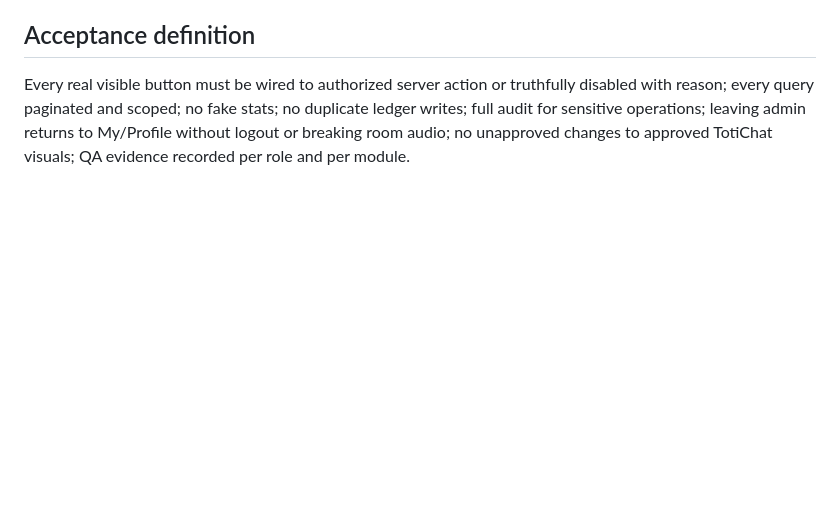
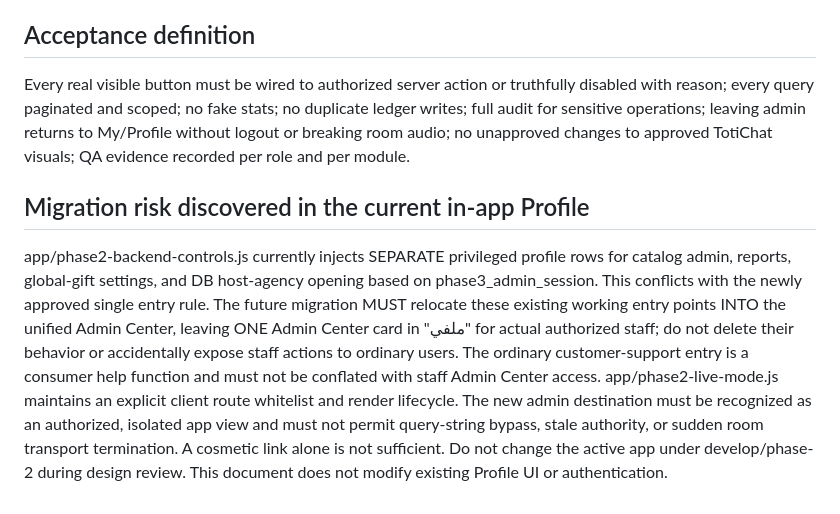
Before and after one commit to QYEM7/TotiChatpro, a Markdown page: docs/IN_APP_ADMIN_CENTER_SPEC_20261012.md, the part around the change. Rendered like a GitHub page; blank space fills up the shorter version.

Commit message:
docs(admin): account for existing in-profile admin shortcuts and route lifecycle

```diff
--- a/docs/IN_APP_ADMIN_CENTER_SPEC_20261012.md
+++ b/docs/IN_APP_ADMIN_CENTER_SPEC_20261012.md
@@ -128,3 +128,9 @@ S01 global search/filter/sort; S02 detail sheet; S03 create/edit form; S04 opera
 
 ## Acceptance definition
 Every real visible button must be wired to authorized server action or truthfully disabled with reason; every query paginated and scoped; no fake stats; no duplicate ledger writes; full audit for sensitive operations; leaving admin returns to My/Profile without logout or breaking room audio; no unapproved changes to approved TotiChat visuals; QA evidence recorded per role and per module.
+
+
+## Migration risk discovered in the current in-app Profile
+app/phase2-backend-controls.js currently injects SEPARATE privileged profile rows for catalog admin, reports, global-gift settings, and DB host-agency opening based on phase3_admin_session. This conflicts with the newly approved single entry rule. The future migration MUST relocate these existing working entry points INTO the unified Admin Center, leaving ONE Admin Center card in "ملفي" for actual authorized staff; do not delete their behavior or accidentally expose staff actions to ordinary users. The ordinary customer-support entry is a consumer help function and must not be conflated with staff Admin Center access.
+app/phase2-live-mode.js maintains an explicit client route whitelist and render lifecycle. The new admin destination must be recognized as an authorized, isolated app view and must not permit query-string bypass, stale authority, or sudden room transport termination. A cosmetic link alone is not sufficient.
+Do not change the active app under develop/phase-2 during design review. This document does not modify existing Profile UI or authentication.
```
